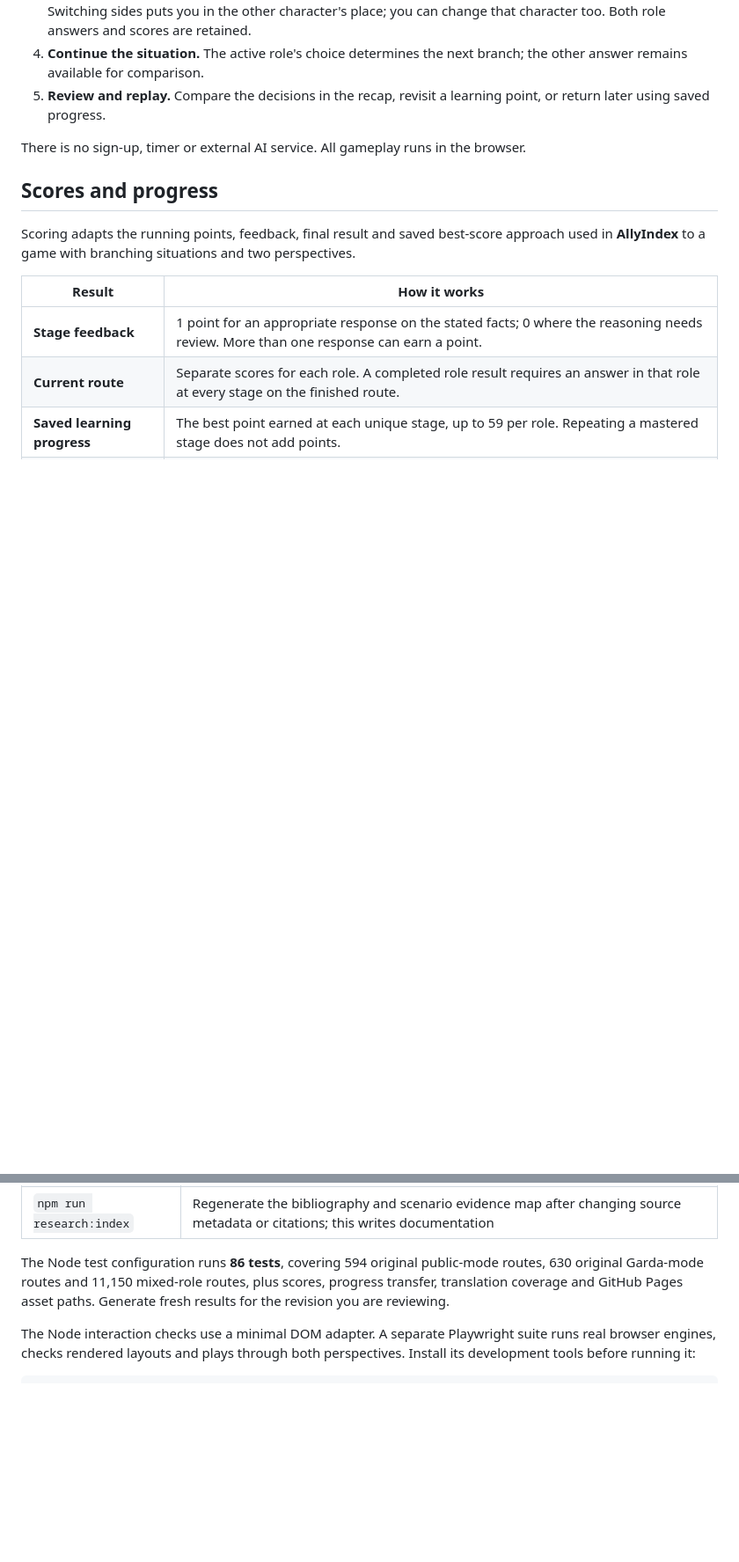
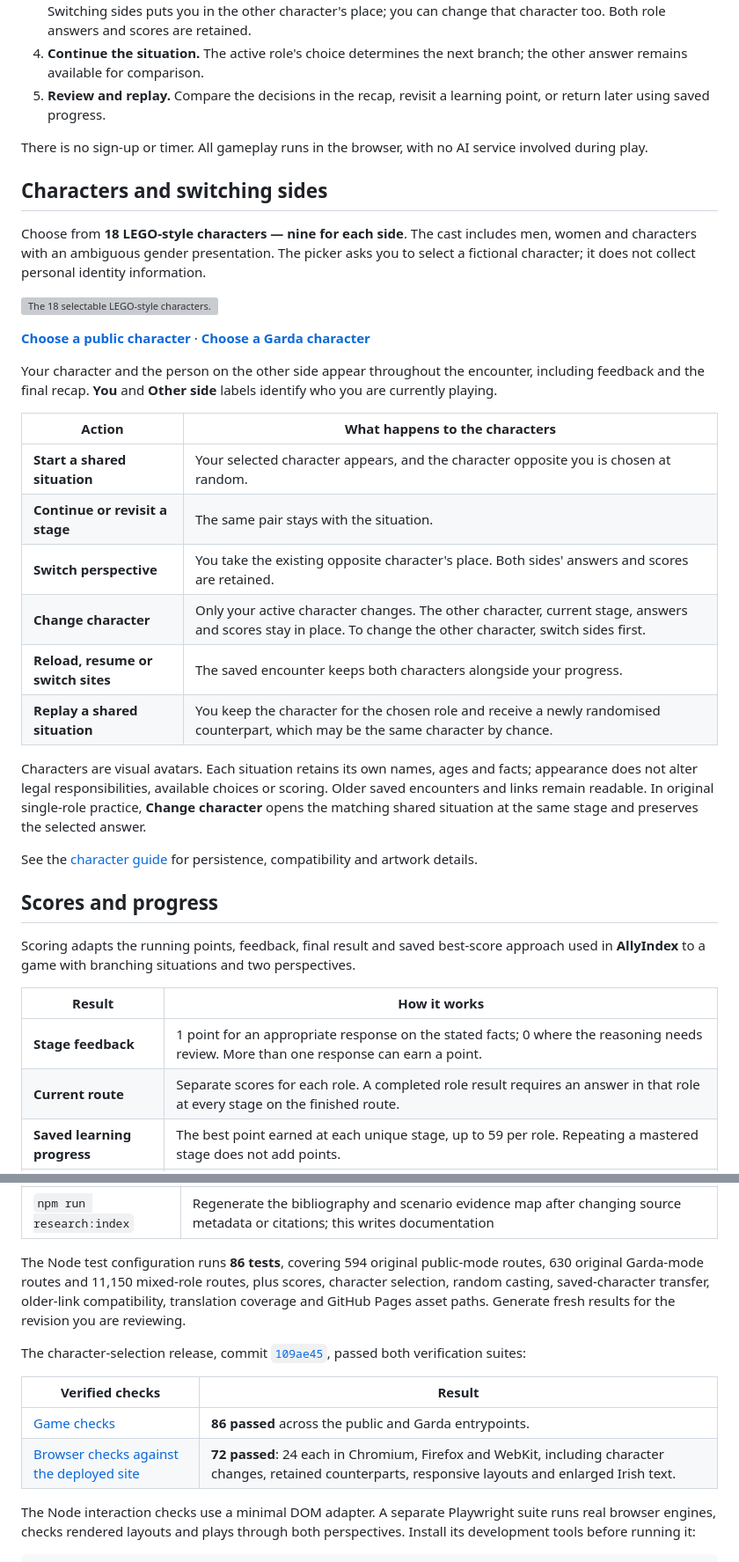
Before and after one commit to SamOBrienOlinger/stopped-both-sides, a Markdown page: README.md, 2 parts joined by grey strips. Shown at 88% size. Rendered like a GitHub page; blank space fills up the shorter version; grey boxes are pictures that could not be loaded.

Commit message:
Update README with character selection, continuity and verified release checks

```diff
--- a/README.md
+++ b/README.md
@@ -46,7 +47,30 @@ The original single-role practice remains available: six public situations with
 4. **Continue the situation.** The active role's choice determines the next branch; the other answer remains available for comparison.
 5. **Review and replay.** Compare the decisions in the recap, revisit a learning point, or return later using saved progress.
 
-There is no sign-up, timer or external AI service. All gameplay runs in the browser.
+There is no sign-up or timer. All gameplay runs in the browser, with no AI service involved during play.
+
+## Characters and switching sides
+
+Choose from **18 LEGO-style characters — nine for each side**. The cast includes men, women and characters with an ambiguous gender presentation. The picker asks you to select a fictional character; it does not collect personal identity information.
+
+![The 18 selectable LEGO-style characters. In each row, the first three figures are public characters and the remaining three are Garda characters.](assets/characters/cast.webp)
+
+**[Choose a public character](https://samobrienolinger.github.io/stopped-both-sides/#encounters/public)** · **[Choose a Garda character](https://samobrienolinger.github.io/stopped-both-sides/garda/#encounters/garda)**
+
+Your character and the person on the other side appear throughout the encounter, including feedback and the final recap. **You** and **Other side** labels identify who you are currently playing.
+
+| Action | What happens to the characters |
+| --- | --- |
+| **Start a shared situation** | Your selected character appears, and the character opposite you is chosen at random. |
+| **Continue or revisit a stage** | The same pair stays with the situation. |
+| **Switch perspective** | You take the existing opposite character's place. Both sides' answers and scores are retained. |
+| **Change character** | Only your active character changes. The other character, current stage, answers and scores stay in place. To change the other character, switch sides first. |
+| **Reload, resume or switch sites** | The saved encounter keeps both characters alongside your progress. |
+| **Replay a shared situation** | You keep the character for the chosen role and receive a newly randomised counterpart, which may be the same character by chance. |
+
+Characters are visual avatars. Each situation retains its own names, ages and facts; appearance does not alter legal responsibilities, available choices or scoring. Older saved encounters and links remain readable. In original single-role practice, **Change character** opens the matching shared situation at the same stage and preserves the selected answer.
+
+See the [character guide](docs/CHARACTERS.md) for persistence, compatibility and artwork details.
 
 ## Scores and progress
 
@@ -127,7 +155,14 @@ npm test
 | `npm run test:browser` | Run browser, responsive layout and touch checks; requires the development-tool setup below |
 | `npm run research:index` | Regenerate the bibliography and scenario evidence map after changing source metadata or citations; this writes documentation |
 
-The Node test configuration runs **86 tests**, covering 594 original public-mode routes, 630 original Garda-mode routes and 11,150 mixed-role routes, plus scores, progress transfer, translation coverage and GitHub Pages asset paths. Generate fresh results for the revision you are reviewing.
+The Node test configuration runs **86 tests**, covering 594 original public-mode routes, 630 original Garda-mode routes and 11,150 mixed-role routes, plus scores, character selection, random casting, saved-character transfer, older-link compatibility, translation coverage and GitHub Pages asset paths. Generate fresh results for the revision you are reviewing.
+
+The character-selection release, commit [`109ae45`](https://github.com/SamOBrienOlinger/stopped-both-sides/commit/109ae45fb5e5aa795ee50d185cd53d3520373ab6), passed both verification suites:
+
+| Verified checks | Result |
+| --- | --- |
+| [Game checks](https://github.com/SamOBrienOlinger/stopped-both-sides/actions/runs/34281449058) | **86 passed** across the public and Garda entrypoints. |
+| [Browser checks against the deployed site](https://github.com/SamOBrienOlinger/stopped-both-sides/actions/runs/34281471349) | **72 passed**: 24 each in Chromium, Firefox and WebKit, including character changes, retained counterparts, responsive layouts and enlarged Irish text. |
 
 The Node interaction checks use a minimal DOM adapter. A separate Playwright suite runs real browser engines, checks rendered layouts and plays through both perspectives. Install its development tools before running it:
 
```
Also changed, not shown: other parts of README.md (+6 -1 lines).
